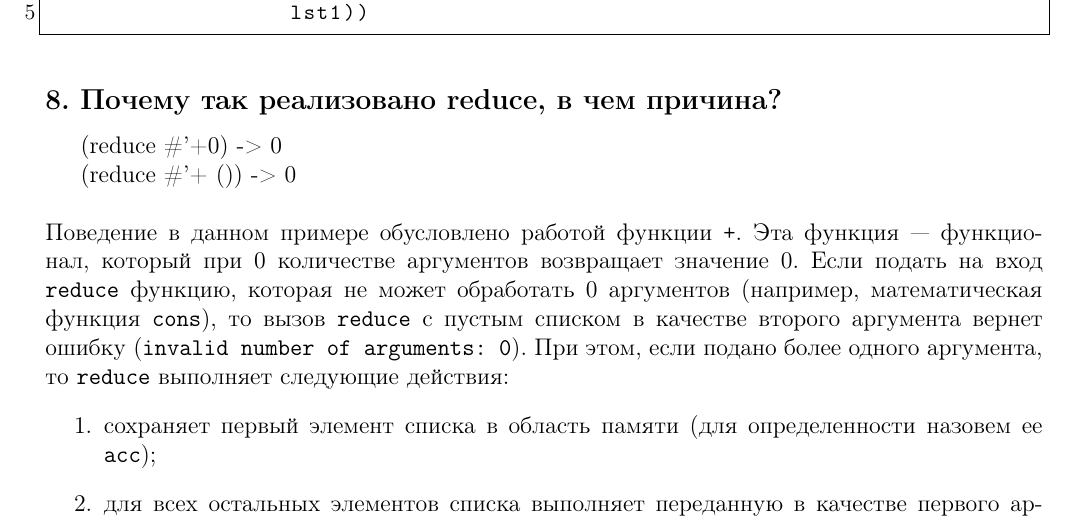
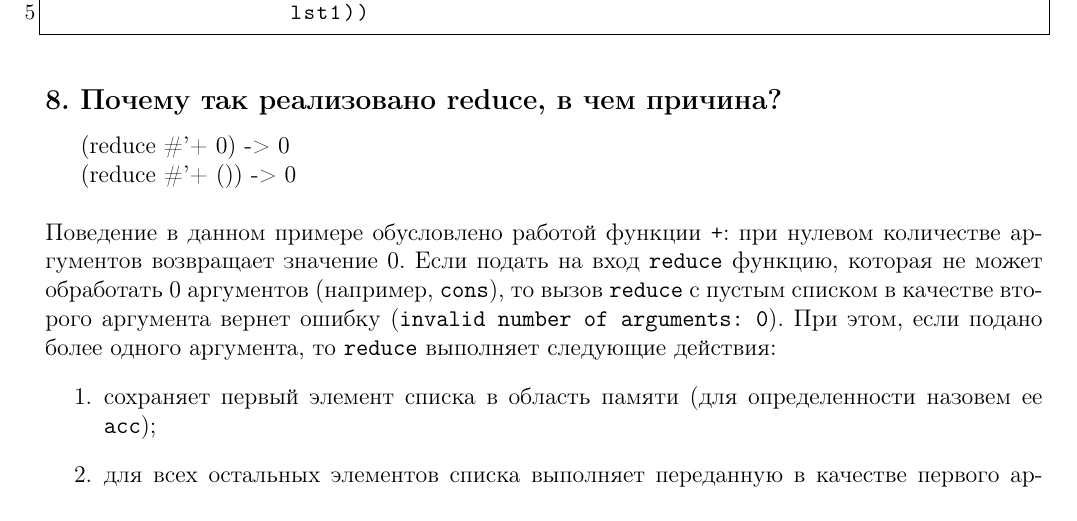
Before and after one commit to Yokud/6_sem_SE, a LaTeX document (lab_06/main.tex): part of page 4 of 4, cut so that both start at the same text. Compiled offline with pdfLaTeX.

Commit message:
update lab_05 and lab_06 reports

```diff
--- a/lab_06/main.tex
+++ b/lab_06/main.tex
@@ -208,12 +208,12 @@ a) все элементы списка --- числа,
 
 \subsection*{8. Почему так реализовано reduce, в чем причина?}
 
-(reduce \#'+0) -> 0
+(reduce \#'+ 0) -> 0
 
 (reduce \#'+ ()) -> 0
 
 ""\newline
-Поведение в данном примере обусловлено работой функции \texttt{+}. Эта функция --- функционал, который при 0 количестве аргументов возвращает значение 0. Если подать на вход \texttt{reduce} функцию, которая не может обработать 0 аргументов (например, математическая функция \texttt{cons}), то вызов \texttt{reduce} с пустым списком в качестве второго аргумента вернет ошибку (\texttt{invalid number of arguments: 0}). При этом, если подано более одного аргумента, то \texttt{reduce} выполняет следующие действия:
+Поведение в данном примере обусловлено работой функции \texttt{+}: при нулевом количестве аргументов возвращает значение 0. Если подать на вход \texttt{reduce} функцию, которая не может обработать 0 аргументов (например,  \texttt{cons}), то вызов \texttt{reduce} с пустым списком в качестве второго аргумента вернет ошибку (\texttt{invalid number of arguments: 0}). При этом, если подано более одного аргумента, то \texttt{reduce} выполняет следующие действия:
 \begin{enumerate}
 	\item сохраняет первый элемент списка в область памяти (для определенности назовем ее \texttt{acc});
 	\item для всех остальных элементов списка выполняет переданную в качестве первого аргумента функцию, подавая на вход 2 аргумента (\texttt{acc} и очередной элемент списка) и сохраняя результат в \texttt{acc}.
```
Also changed, not shown: lab_05/main.tex (+1 -0 lines), lab_05/main.pdf, lab_06/main.pdf.
